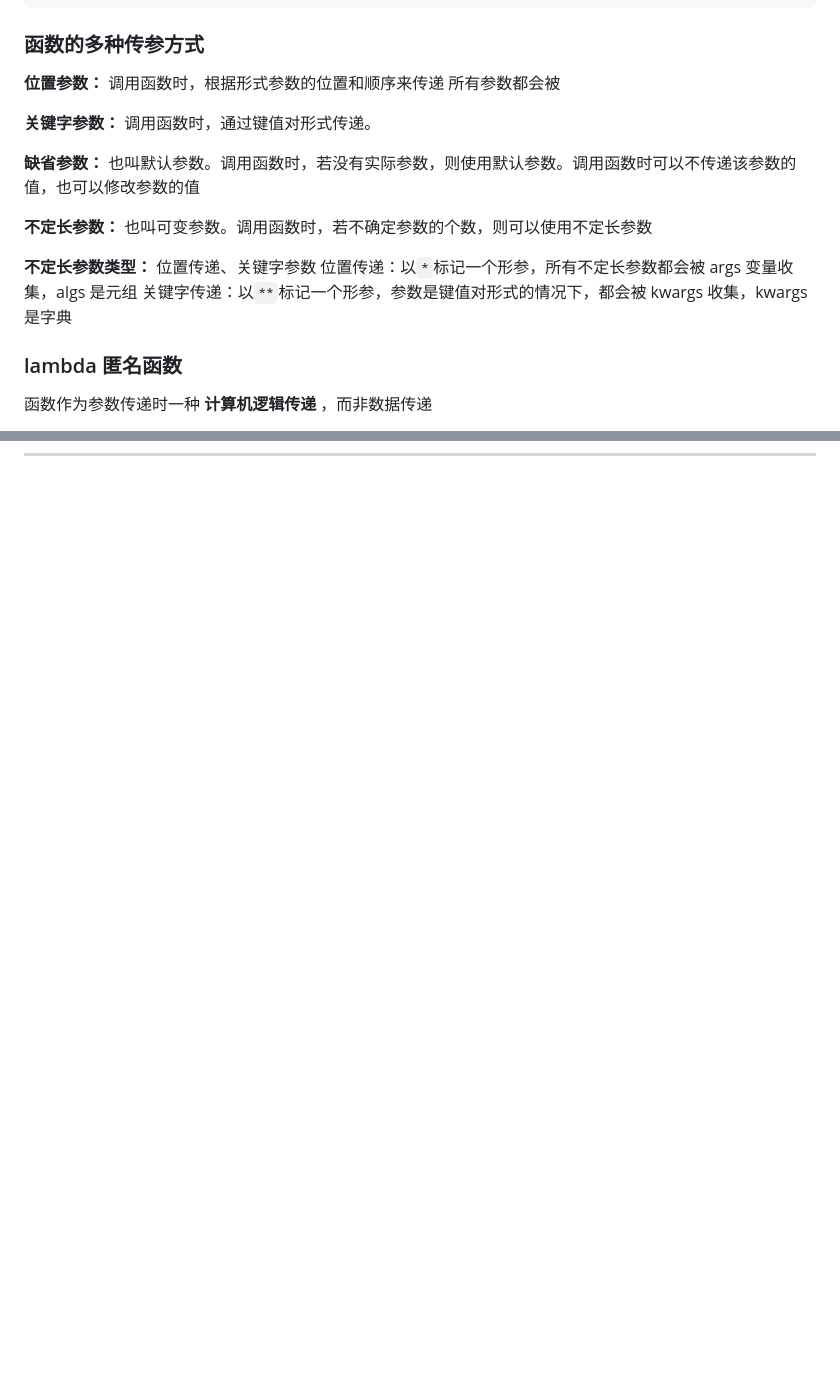
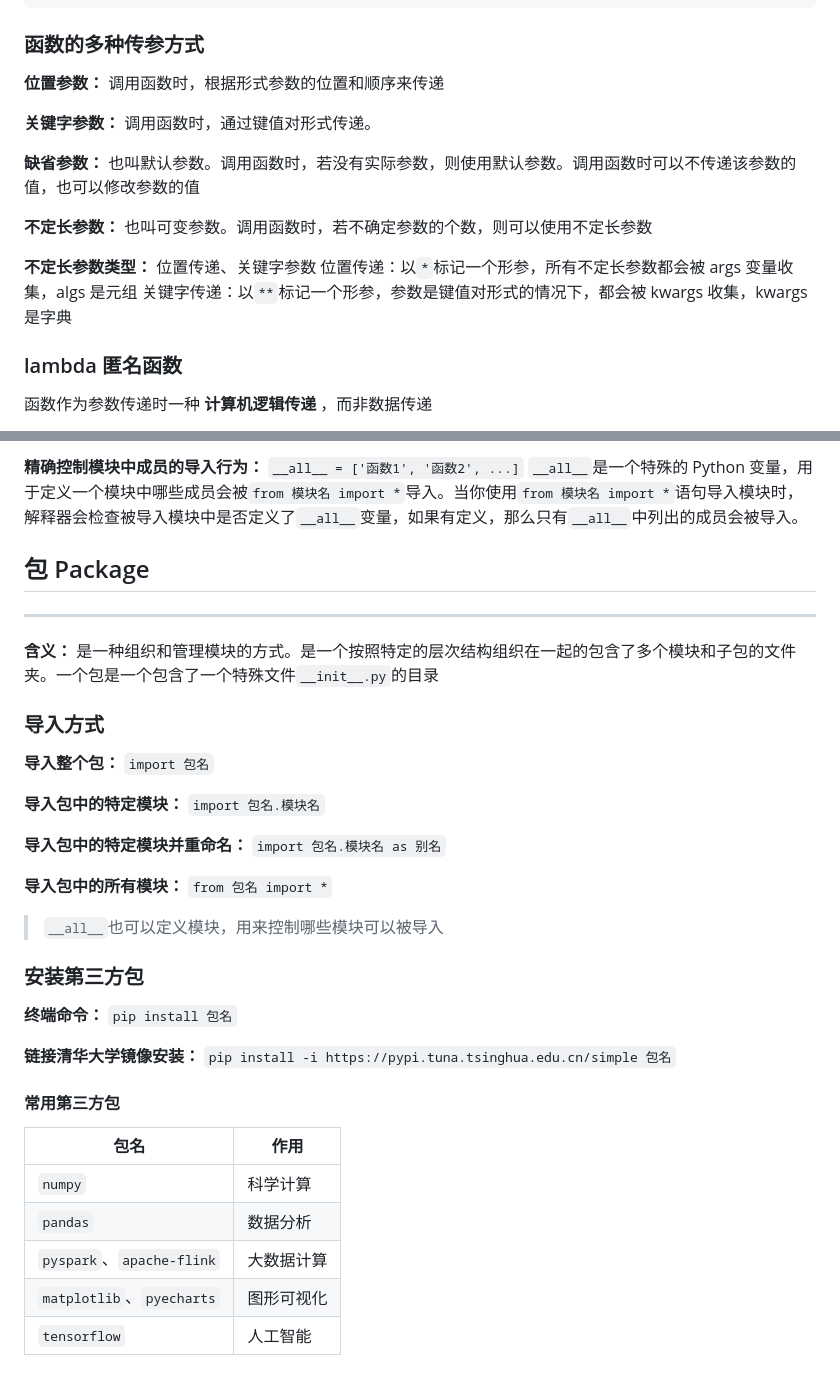
Before and after one commit to huishang01/My-Notes, a Markdown page: 笔记/Python.md, 2 parts joined by grey strips. Drawn GitHub-style; blank space fills up the shorter version.

```diff
--- a/笔记/Python.md
+++ b/笔记/Python.md
@@ -287,7 +287,6 @@ print(变量2)		# 结果：返回值2
 ### 函数的多种传参方式
 
 **位置参数：** 调用函数时，根据形式参数的位置和顺序来传递
-		所有参数都会被
 
 **关键字参数：** 调用函数时，通过键值对形式传递。
 
@@ -296,8 +295,8 @@ print(变量2)		# 结果：返回值2
 **不定长参数：** 也叫可变参数。调用函数时，若不确定参数的个数，则可以使用不定长参数
 
 **不定长参数类型：** 位置传递、关键字参数
-		位置传递：以`*`标记一个形参，所有不定长参数都会被 args 变量收集，algs 是元组
-		关键字传递：以`**`标记一个形参，参数是键值对形式的情况下，都会被 kwargs 收集，kwargs 是字典
+	位置传递：以`*`标记一个形参，所有不定长参数都会被 args 变量收集，algs 是元组
+	关键字传递：以`**`标记一个形参，参数是键值对形式的情况下，都会被 kwargs 收集，kwargs 是字典
 
 ### lambda 匿名函数
 
@@ -580,0 +678,38 @@ for key in 字典.keys():
+**精确控制模块中成员的导入行为：** `__all__ = ['函数1', '函数2', ...]`
+	`__all__`是一个特殊的 Python 变量，用于定义一个模块中哪些成员会被`from 模块名 import *`导入。当你使用`from 模块名 import *`语句导入模块时，解释器会检查被导入模块中是否定义了`__all__`变量，如果有定义，那么只有`__all__`中列出的成员会被导入。
+
+
+
+## 包 Package
+
+------
+
+**含义：** 是一种组织和管理模块的方式。是一个按照特定的层次结构组织在一起的包含了多个模块和子包的文件夹。一个包是一个包含了一个特殊文件`__init__.py`的目录
+
+### 导入方式
+
+**导入整个包：** `import 包名`
+
+**导入包中的特定模块：** `import 包名.模块名`
+
+**导入包中的特定模块并重命名：** `import 包名.模块名 as 别名`
+
+**导入包中的所有模块：** `from 包名 import *`
+
+>   `__all__`也可以定义模块，用来控制哪些模块可以被导入
+
+### 安装第三方包
+
+**终端命令：** `pip install 包名`
+
+**链接清华大学镜像安装：** `pip install -i https://pypi.tuna.tsinghua.edu.cn/simple 包名`
+
+#### 常用第三方包
+
+| 包名                      | 作用       |
+| ------------------------- | ---------- |
+| `numpy`                   | 科学计算   |
+| `pandas`                  | 数据分析   |
+| `pyspark`、`apache-flink` | 大数据计算 |
+| `matplotlib`、`pyecharts` | 图形可视化 |
+| `tensorflow`              | 人工智能   |
```
Also changed, not shown: other parts of 笔记/Python.md (+98 -0 lines).
